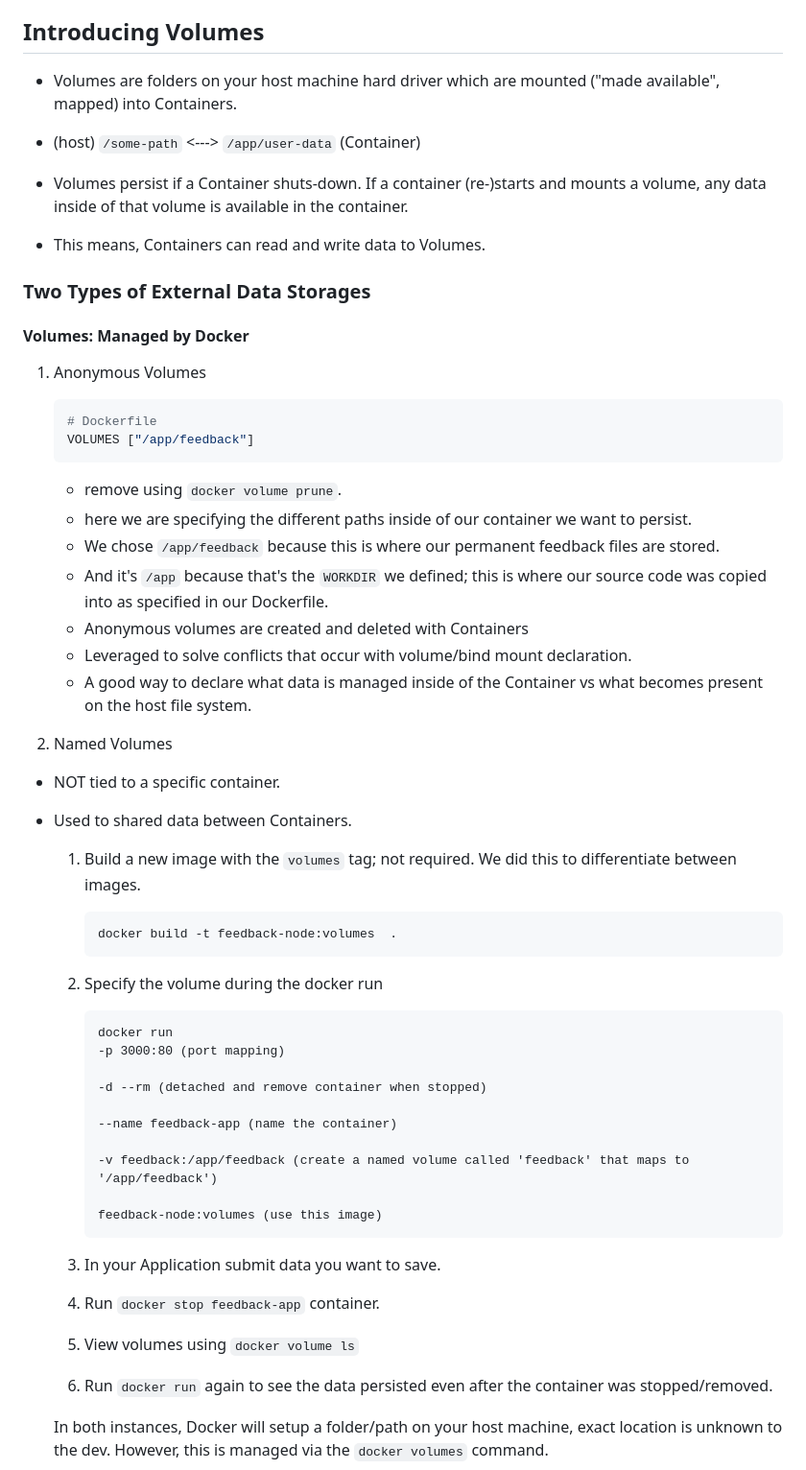
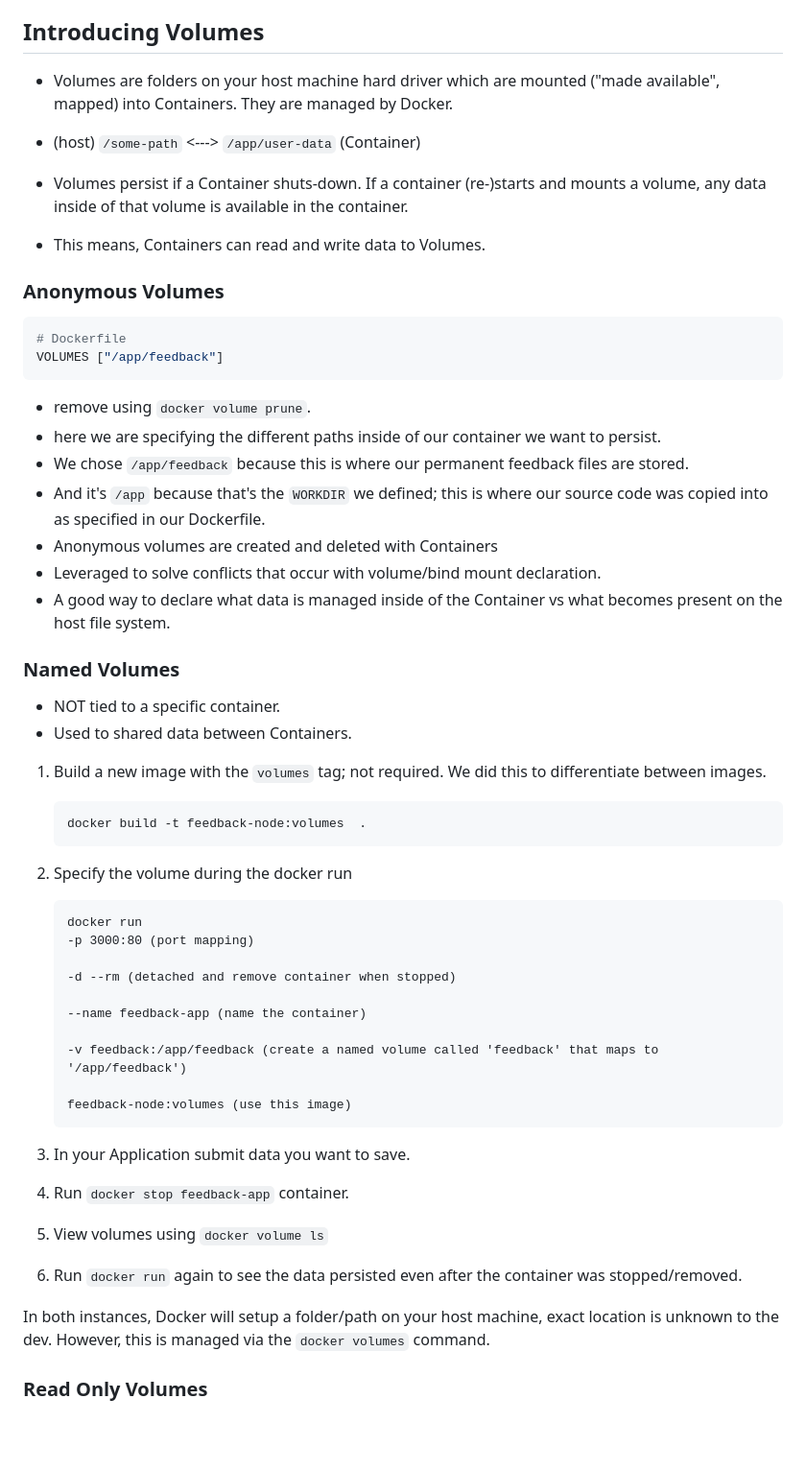
Before and after one commit to Jose-Servin/AllThingsDocker, a Markdown page: Docs/02 - Managing Data.md, the part around the change printed below. Shown: that part at 96% size. Rendered like a GitHub page; blank space fills up the shorter version.

````diff
--- a/Docs/02 - Managing Data.md
+++ b/Docs/02 - Managing Data.md
@@ -44,7 +44,7 @@ We will see that the `feedback/git.txt` page we submitted earlier does not exist
 
 ## Introducing Volumes
 
-- Volumes are folders on your host machine hard driver which are mounted ("made available", mapped) into Containers.
+- Volumes are folders on your host machine hard driver which are mounted ("made available", mapped) into Containers. They are managed by Docker.
 
 - (host) `/some-path` <---> `/app/user-data` (Container)
 
@@ -52,58 +52,54 @@ We will see that the `feedback/git.txt` page we submitted earlier does not exist
 
 - This means, Containers can read and write data to Volumes.
 
-### Two Types of External Data Storages
+### Anonymous Volumes
 
-#### Volumes: Managed by Docker
+```Dockerfile
+# Dockerfile
+VOLUMES ["/app/feedback"]
+```
 
-1. Anonymous Volumes
+- remove using `docker volume prune`.
+- here we are specifying the different paths inside of our container we want to persist.
+- We chose `/app/feedback` because this is where our permanent feedback files are stored.
+- And it's `/app` because that's the `WORKDIR` we defined; this is where our source code was copied into as specified in our Dockerfile.
+- Anonymous volumes are created and deleted with Containers
+- Leveraged to solve conflicts that occur with volume/bind mount declaration.
+- A good way to declare what data is managed inside of the Container vs what becomes present on the host file system.
 
-   ```Dockerfile
-   # Dockerfile
-   VOLUMES ["/app/feedback"]
-   ```
-
-   - remove using `docker volume prune`.
-   - here we are specifying the different paths inside of our container we want to persist.
-   - We chose `/app/feedback` because this is where our permanent feedback files are stored.
-   - And it's `/app` because that's the `WORKDIR` we defined; this is where our source code was copied into as specified in our Dockerfile.
-   - Anonymous volumes are created and deleted with Containers
-   - Leveraged to solve conflicts that occur with volume/bind mount declaration.
-   - A good way to declare what data is managed inside of the Container vs what becomes present on the host file system.
-
-2. Named Volumes
+### Named Volumes
 
 - NOT tied to a specific container.
 - Used to shared data between Containers.
 
-  1. Build a new image with the `volumes` tag; not required. We did this to differentiate between images.
+1. Build a new image with the `volumes` tag; not required. We did this to differentiate between images.
 
-     ```terminal
-     docker build -t feedback-node:volumes  .
-     ```
+   ```terminal
+   docker build -t feedback-node:volumes  .
+   ```
 
-  2. Specify the volume during the docker run
+2. Specify the volume during the docker run
 
-     ```terminal
-     docker run
-     -p 3000:80 (port mapping)
+   ```terminal
+   docker run
+   -p 3000:80 (port mapping)
 
-     -d --rm (detached and remove container when stopped)
+   -d --rm (detached and remove container when stopped)
 
-     --name feedback-app (name the container)
+   --name feedback-app (name the container)
 
-     -v feedback:/app/feedback (create a named volume called 'feedback' that maps to '/app/feedback')
+   -v feedback:/app/feedback (create a named volume called 'feedback' that maps to '/app/feedback')
 
-     feedback-node:volumes (use this image)
-     ```
+   feedback-node:volumes (use this image)
+   ```
 
-  3. In your Application submit data you want to save.
-  4. Run `docker stop feedback-app` container.
+3. In your Application submit data you want to save.
+4. Run `docker stop feedback-app` container.
 
-  5. View volumes using `docker volume ls`
-  6. Run `docker run` again to see the data persisted even after the container was stopped/removed.
+5. View volumes using `docker volume ls`
+6. Run `docker run` again to see the data persisted even after the container was stopped/removed.
 
-  In both instances, Docker will setup a folder/path on your host machine, exact location is unknown to the dev. However, this is managed via the `docker volumes` command.
+In both instances, Docker will setup a folder/path on your host machine, exact location is unknown to the dev. However, this is managed via the `docker volumes` command.
 
-3.
+### Read Only Volumes
 
````
Also changed, not shown: other parts of Docs/02 - Managing Data.md (+76 -2 lines).
